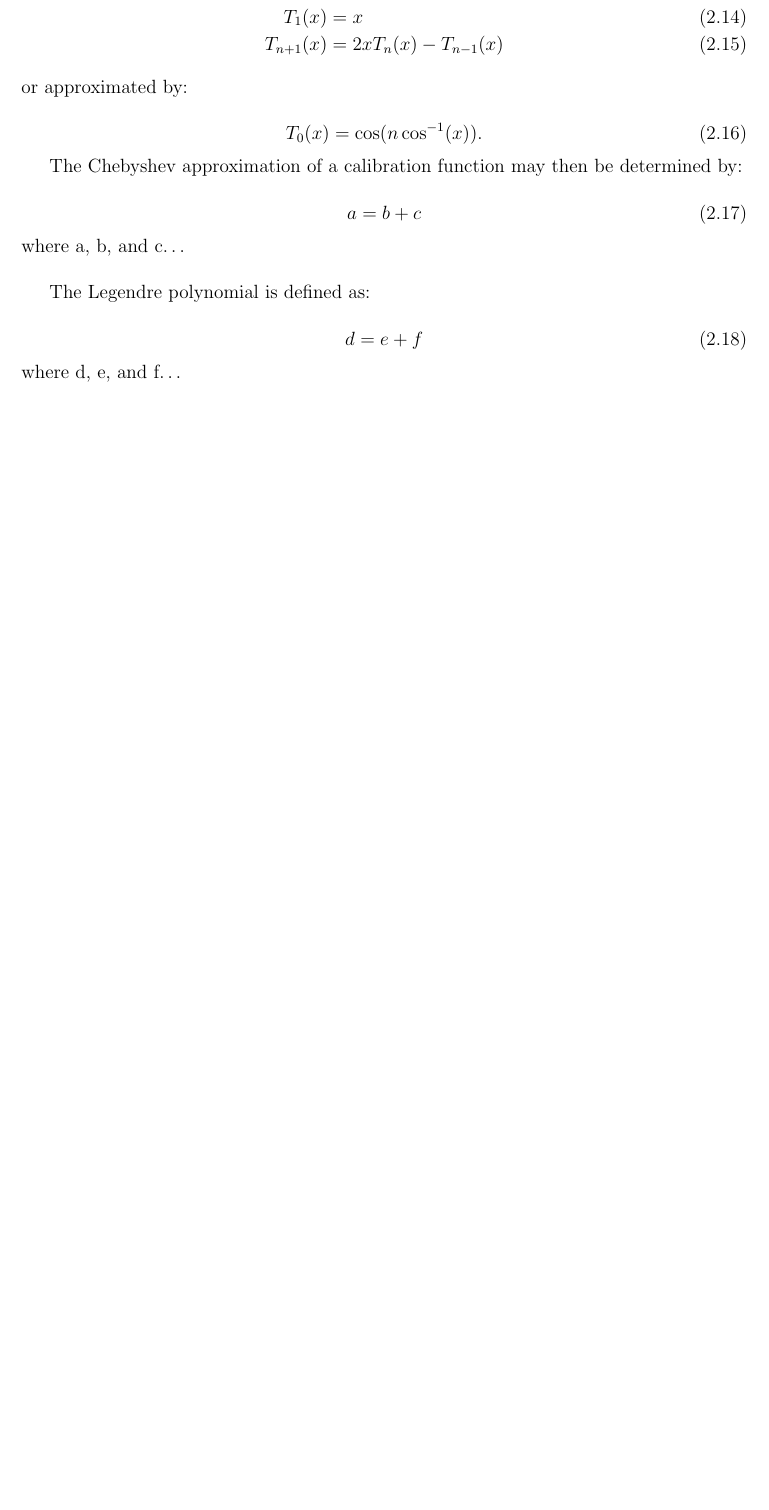
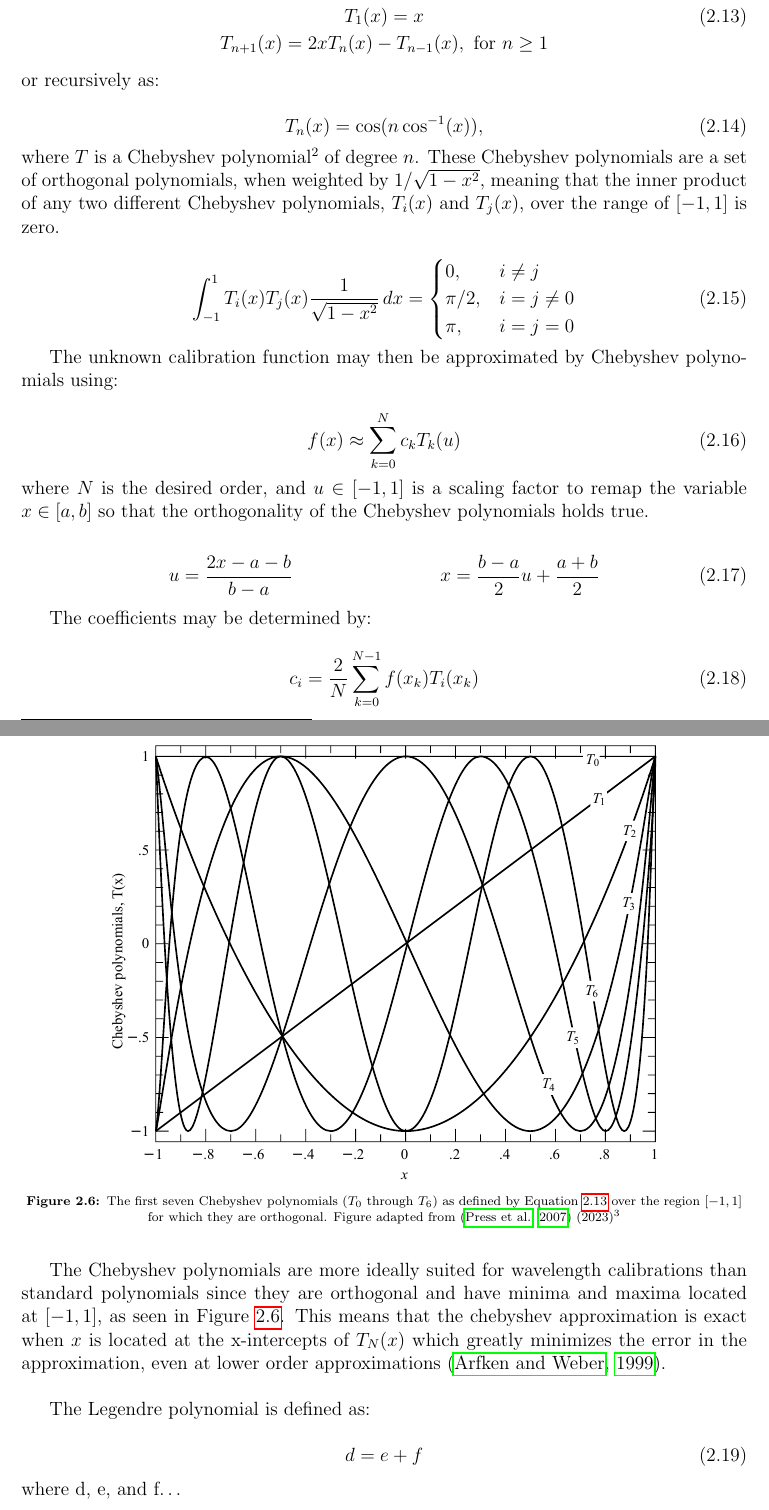
Before and after one commit to JustinotherGitter/Masters-Thesis, a LaTeX thesis (Thesis.tex, which reads chapter_2/SALT_RSS_pipeline.tex): part of page 15 of 33 before the commit and two parts of pages 15 and 16 of 33 after it, the two joined at a grey line, cut so that both start at the same text, the shorter picture padded with empty space. The pictures show the PDF file Thesis.pdf that the author committed with the source.

Commit message:
Chebyshev updates

```diff
--- a/chapter_2/SALT_RSS_pipeline.tex
+++ b/chapter_2/SALT_RSS_pipeline.tex
@@ -251,15 +245,18 @@ The two most common \gls{2D} approximations for wavelength calibrations are the
-    T_{n + 1}(x) &= 2 x T_{n}(x) - T_{n - 1}(x)
-    \label{eq:chebypoly}
-\end{align}
+\begin{gather}
+    T_{0}(x) = 1 \nonumber \\
+    T_{1}(x) = x \label{eq:chebypoly} \\
+    T_{n + 1}(x) = 2 x T_{n}(x) - T_{n - 1}(x), \text{ for } n \geq 1 \nonumber
+\end{gather}
 
-\noindent or approximated by:
+\noindent or recursively as:
 
 \begin{equation}
-    T_{0}(x) = \cos(n \cos^{-1}(x)).
+    T_{n}(x) = \cos(n \cos^{-1}(x)),
     \label{eq:chebypolyapprox}
 \end{equation}
 
-The Chebyshev approximation of a calibration function may then be determined by:
+\noindent where $T$ is a Chebyshev polynomial\footnote{Denoted $T$ as a hold-over from the alternate spelling, `Tchebycheff'.} of degree $n$. These Chebyshev polynomials are a set of orthogonal polynomials, when weighted by $1 / \sqrt{1 - x^{2}}$, meaning that the inner product of any two different Chebyshev polynomials, $T_{i}(x)$ and $T_{j}(x)$, over the range of $[-1, 1]$ is zero.
 
 \begin{equation}
-    a = b + c
+    \int_{-1}^{1} T_{i}(x) T_{j}(x) \frac{1}{\sqrt{1-x^{2}}} \,dx =
+    \begin{cases}
@@ -266,8 +266,38 @@ The Chebyshev approximation of a calibration function may then be determined by:
+    \end{cases}
+    \label{eq:chebyorth}
+\end{equation}
+
+The unknown calibration function may then be approximated by Chebyshev polynomials using:
+
+\begin{equation}
+    f(x) \approx \sum_{k = 0}^{N}  c_{k} T_{k}(u)
     \label{eq:chebyshev}
 \end{equation}
 
-\noindent where a, b, and c\dots
+\noindent where $N$ is the desired order, and $u \in [-1, 1]$ is a scaling factor to remap the variable $x \in [a, b]$ so that the orthogonality of the Chebyshev polynomials holds true.
+
+\begin{align}
+    u &= \frac{2 x - a - b}{b - a} & x &= \frac{b - a}{2} u + \frac{a+b}{2}
+    \label{eq:chebyXtoU}
+\end{align}
+
+The coefficients may be determined by:
+
+\begin{equation}
+    c_{i} = \frac{2}{N} \sum_{k = 0}^{N - 1} f(x_{k}) T_{i}(x_{k})
+    \label{eq:chebycoeff}
+\end{equation}
+
+The Chebyshev polynomials are more ideally suited for wavelength calibrations than standard polynomials since they are orthogonal and have minima and maxima located at $[-1, 1]$, as seen in Figure \ref{fig:chebyshev}. This means that the chebyshev approximation is exact when $x$ is located at the x-intercepts of $T_{N}(x)$ which greatly minimizes the error in the approximation, even at lower order approximations \citep{cheby}.
 \prgph
+
+\begin{figure}[t]
+    \centering
+    \includegraphics[width = 12cm]{figures/2_chebyshev.pdf}
+    \caption{The first seven Chebyshev polynomials ($T_0$ through $T_{6}$) as defined by Equation \ref{eq:chebypoly} over the region $[-1, 1]$ for which they are orthogonal. Figure adapted from \citep{numerical_recipes} (2023)\protect\footnotemark}
+    \label{fig:chebyshev}
+\end{figure}
+\footnotetext{Available digitally at \protect\href{http://numerical.recipes/book}{numerical.recipes}}
 
 The Legendre polynomial is defined as:
 
```
Also changed, not shown: references.bib (+32 -3 lines), Thesis.pdf, figures/2_chebyshev.pdf (added), figures/2_chebyshev.svg (added), chapter_2/SALT_RSS_pipeline.tex (12 more changed lines), 2 other files.
